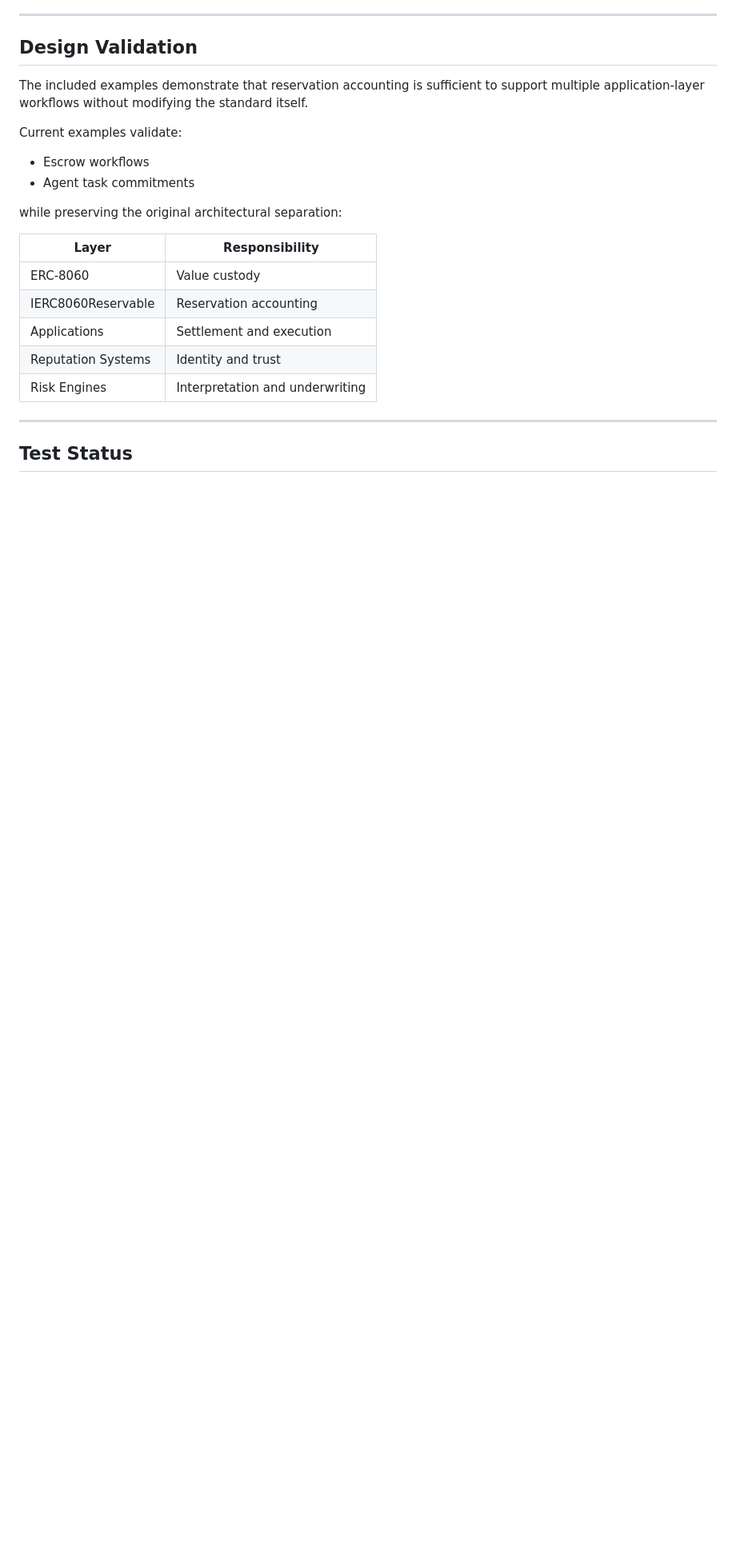
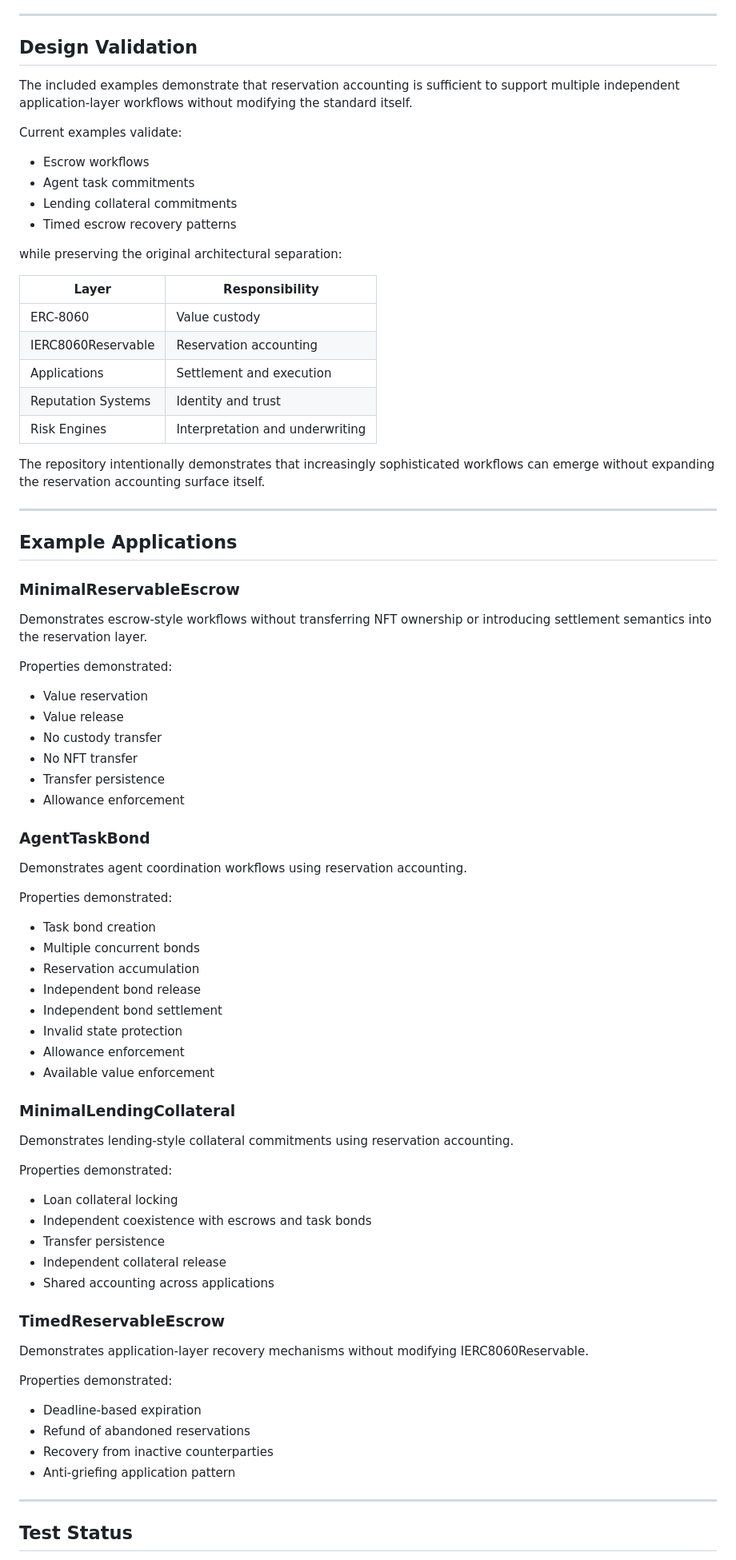
Before and after one commit to ten-io-meta/erc8060-reservable, a Markdown page: README.md, the part around one of its changes. Shown at 80% size. GitHub-like rendering; blank space fills up the shorter version.

```diff
--- a/README.md
+++ b/README.md
@@ -112,12 +112,14 @@ Demonstrate that value can be committed to an agent task without transferring ow
 
 ## Design Validation
 
-The included examples demonstrate that reservation accounting is sufficient to support multiple application-layer workflows without modifying the standard itself.
+The included examples demonstrate that reservation accounting is sufficient to support multiple independent application-layer workflows without modifying the standard itself.
 
 Current examples validate:
 
 * Escrow workflows
 * Agent task commitments
+* Lending collateral commitments
+* Timed escrow recovery patterns
 
 while preserving the original architectural separation:
 
@@ -129,6 +131,63 @@ while preserving the original architectural separation:
 | Reputation Systems | Identity and trust              |
 | Risk Engines       | Interpretation and underwriting |
 
+The repository intentionally demonstrates that increasingly sophisticated workflows can emerge without expanding the reservation accounting surface itself.
+
+---
+
+## Example Applications
+
+### MinimalReservableEscrow
+
+Demonstrates escrow-style workflows without transferring NFT ownership or introducing settlement semantics into the reservation layer.
+
+Properties demonstrated:
+
+* Value reservation
+* Value release
+* No custody transfer
+* No NFT transfer
+* Transfer persistence
+* Allowance enforcement
+
+### AgentTaskBond
+
+Demonstrates agent coordination workflows using reservation accounting.
+
+Properties demonstrated:
+
+* Task bond creation
+* Multiple concurrent bonds
+* Reservation accumulation
+* Independent bond release
+* Independent bond settlement
+* Invalid state protection
+* Allowance enforcement
+* Available value enforcement
+
+### MinimalLendingCollateral
+
+Demonstrates lending-style collateral commitments using reservation accounting.
+
+Properties demonstrated:
+
+* Loan collateral locking
+* Independent coexistence with escrows and task bonds
+* Transfer persistence
+* Independent collateral release
+* Shared accounting across applications
+
+### TimedReservableEscrow
+
+Demonstrates application-layer recovery mechanisms without modifying IERC8060Reservable.
+
+Properties demonstrated:
+
+* Deadline-based expiration
+* Refund of abandoned reservations
+* Recovery from inactive counterparties
+* Anti-griefing application pattern
+
 ---
 
 ## Test Status
```
Also changed, not shown: other parts of README.md (+73 -19 lines).
